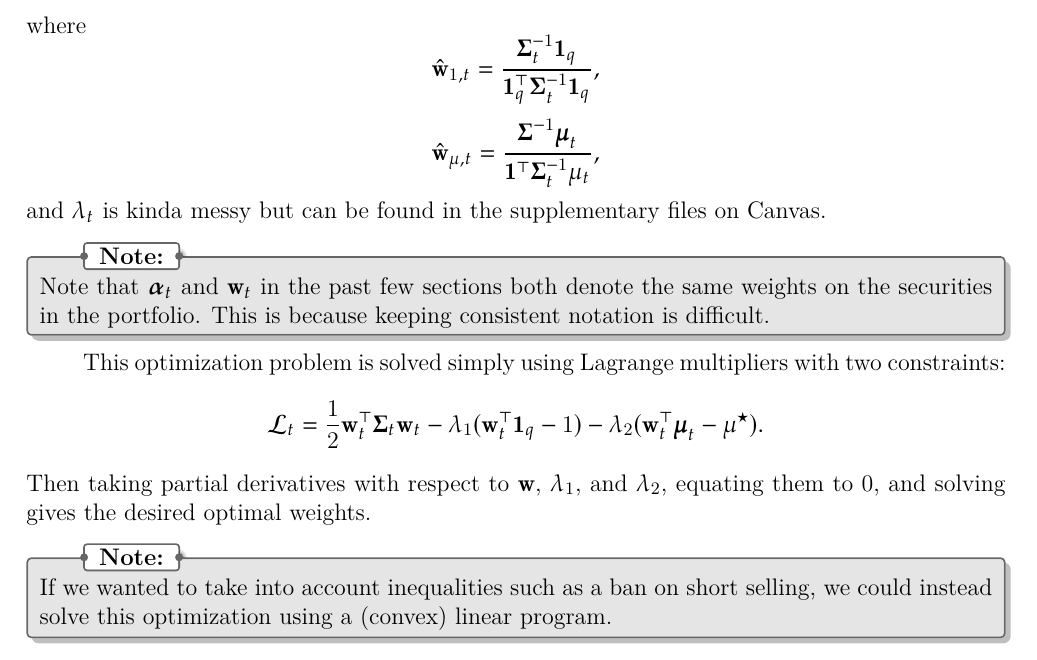
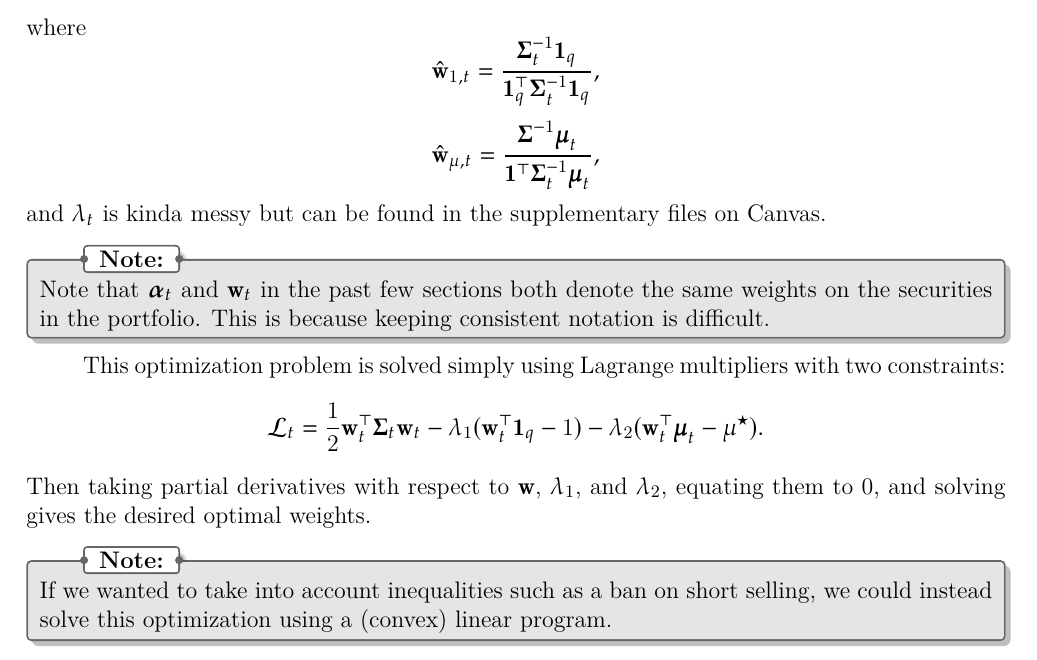
Before and after one commit to chrislee-hc/stat-170-notes, a LaTeX thesis (stat170_notes.tex, which reads chapters/03-01.tex): part of page 29 of 29, cut so that both start at the same text. Compiled offline with pdfLaTeX.

Commit message:
fixed bs typo

```diff
--- a/chapters/03-01.tex
+++ b/chapters/03-01.tex
@@ -16,7 +16,7 @@ We can also rewrite the optimizer as $$ \hat{\bs\alpha}_t = \frac{\mu^\star\cdot
 One other possible optimization is to simply minimize the variance of the portfolio given that the weights sum to 1 as always, $$ \min_{\bs\alpha_t}\bs\alpha_t^\top\bs\Sigma_t\bs\alpha_t\quad\text{s.t.}\quad\bs\alpha_t^\top\mathbf 1_q=1, $$ where $q$ is the number of stocks and where $\mathbf 1_q$ is the column vectors of 1's. The solution is called the global minimum variance portfolio: $$ \hat{\mathbf w}_{1,t} = \frac{\bs\Sigma_t^{-1}\mathbf 1_q}{\mathbf 1_q^\top\bs\Sigma_t^\top\mathbf 1_q}. $$ The next optimizer, which combines the ideas of the previous optimization problems, is so important that it has a name.
 
 \section{Markowitz}
-The Markowitz optimization problem is $$ \min_{\mathbf w_t}\mathbf w_t^\top\bs\Sigma_t\mathbf w_t\quad\text{s.t.}\quad\mathbf w_t^\top\mathbf 1_q=1\quad\text{and}\quad\mathbf w_t^\top \bs\mu_t=\mu^\star. $$ The solution to this optimization problem is $$ \hat{\mathbf w}_t = \lambda_t\hat{\mathbf w}_{1,t} + (1-\lambda_t)\hat{\mathbf w}_{\mu,t} $$ where $$ \hat{\mathbf w}_{1,t} = \frac{\bs\Sigma_t^{-1}\mathbf 1_q}{\mathbf 1_q^\top\mathbf\Sigma_t^{-1}\mathbf 1_q}, $$ $$ \hat{\mathbf w}_{\mu,t} = \frac{\bs\Sigma^{-1}\bs\mu_t}{\mathbf 1^\top\bs\Sigma_t^{-1}\mathbf\mu_t}, $$ and $\lambda_t$ is kinda messy but can be found in the supplementary files on Canvas.
+The Markowitz optimization problem is $$ \min_{\mathbf w_t}\mathbf w_t^\top\bs\Sigma_t\mathbf w_t\quad\text{s.t.}\quad\mathbf w_t^\top\mathbf 1_q=1\quad\text{and}\quad\mathbf w_t^\top \bs\mu_t=\mu^\star. $$ The solution to this optimization problem is $$ \hat{\mathbf w}_t = \lambda_t\hat{\mathbf w}_{1,t} + (1-\lambda_t)\hat{\mathbf w}_{\mu,t} $$ where $$ \hat{\mathbf w}_{1,t} = \frac{\bs\Sigma_t^{-1}\mathbf 1_q}{\mathbf 1_q^\top\mathbf\Sigma_t^{-1}\mathbf 1_q}, $$ $$ \hat{\mathbf w}_{\mu,t} = \frac{\bs\Sigma^{-1}\bs\mu_t}{\mathbf 1^\top\bs\Sigma_t^{-1}\bs\mu_t}, $$ and $\lambda_t$ is kinda messy but can be found in the supplementary files on Canvas.
 
 \nt{Note that $\bs\alpha_t$ and $\mathbf w_t$ in the past few sections both denote the same weights on the securities in the portfolio. This is because keeping consistent notation is difficult.}
 
```
Also changed, not shown: stat170_notes.pdf.
